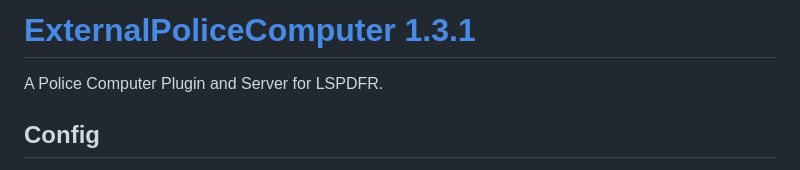
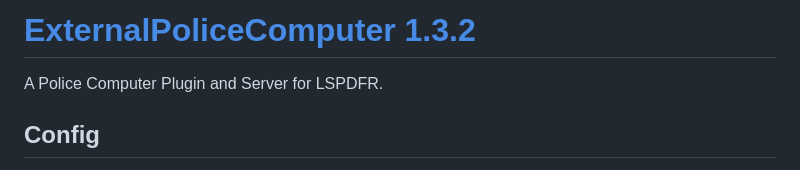
Before and after one commit to jullevistrunz/ExternalPoliceComputer, a Markdown page: README.md, the part around the change. Rendered like a GitHub page.

Commit message:
update README [1.3.2]

```diff
--- a/README.md
+++ b/README.md
@@ -1,4 +1,4 @@
-# [ExternalPoliceComputer 1.3.1](https://www.lcpdfr.com/downloads/gta5mods/scripts/45400-externalpolicecomputer/)
+# [ExternalPoliceComputer 1.3.2](https://www.lcpdfr.com/downloads/gta5mods/scripts/45400-externalpolicecomputer/)
 
 A Police Computer Plugin and Server for LSPDFR.
 
```
